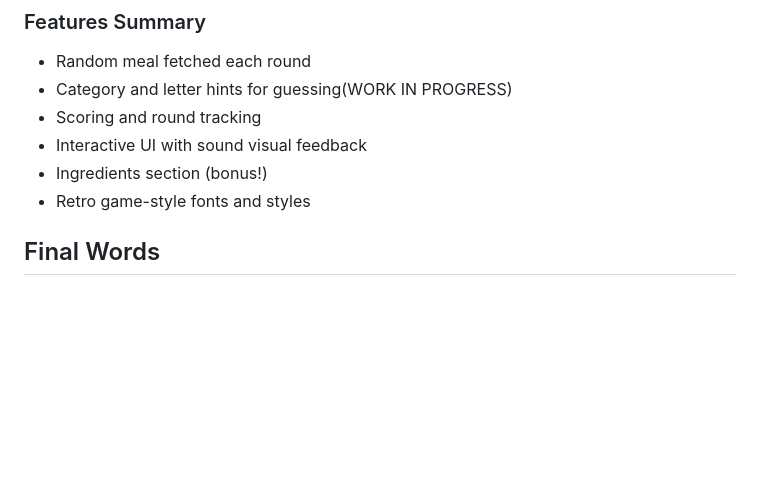
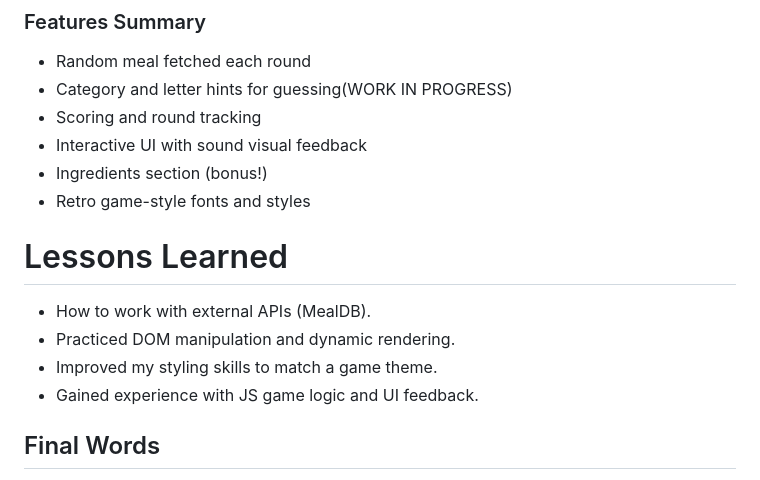
Before and after one commit to Moringa-SDF-PT10/fortune-omondi-meal-project, a Markdown page: README.md, the part around the change. GitHub-like rendering; blank space fills up the shorter version.

Commit message:
it still the finale

```diff
--- a/README.md
+++ b/README.md
@@ -99,6 +99,12 @@ I added an extra feature to show a few random ingredients from the selected meal
 - Ingredients section (bonus!)
 - Retro game-style fonts and styles
 
+# Lessons Learned
+
+- How to work with external APIs (MealDB).
+- Practiced DOM manipulation and dynamic rendering.
+- Improved my styling skills to match a game theme.
+- Gained experience with JS game logic and UI feedback.
 
 ## Final Words
 
```
